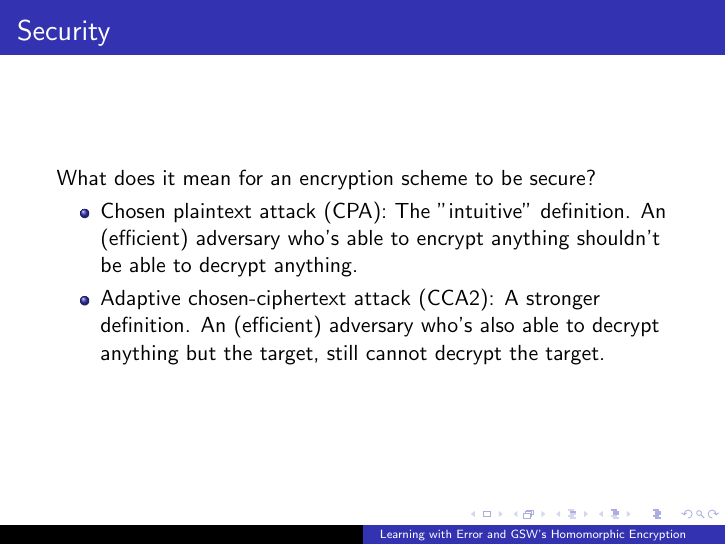
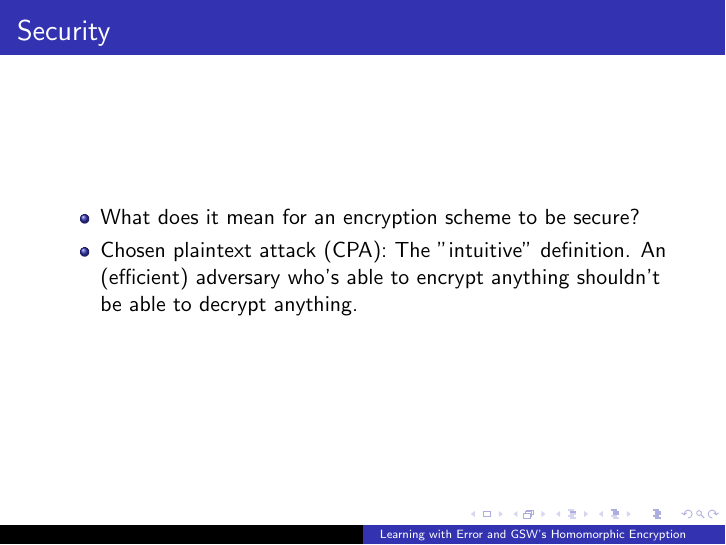
Before and after one commit to ethanlee515/LWE-Presentation, LaTeX slides (presentation.tex): page 32 of 93 before the commit and page 31 of 92 after it. Compiled offline with pdfLaTeX.

Commit message:
Remove more unnecessary info

```diff
--- a/presentation.tex
+++ b/presentation.tex
@@ -99,15 +99,11 @@
 
 \frame{
 	\frametitle{Security}
-	What does it mean for an encryption scheme to be secure?
-	\pause
 	\begin{itemize}[<+->]
+		\item What does it mean for an encryption scheme to be secure?
 		\item Chosen plaintext attack (CPA): The "intuitive" definition.
 			An (efficient) adversary who's able to encrypt anything shouldn't
 			be able to decrypt anything.
-		\item Adaptive chosen-ciphertext attack (CCA2):
-			A stronger definition. An (efficient) adversary who's also able to
-			decrypt anything but the target, still cannot decrypt the target.
 	\end{itemize}
 }
 
```
